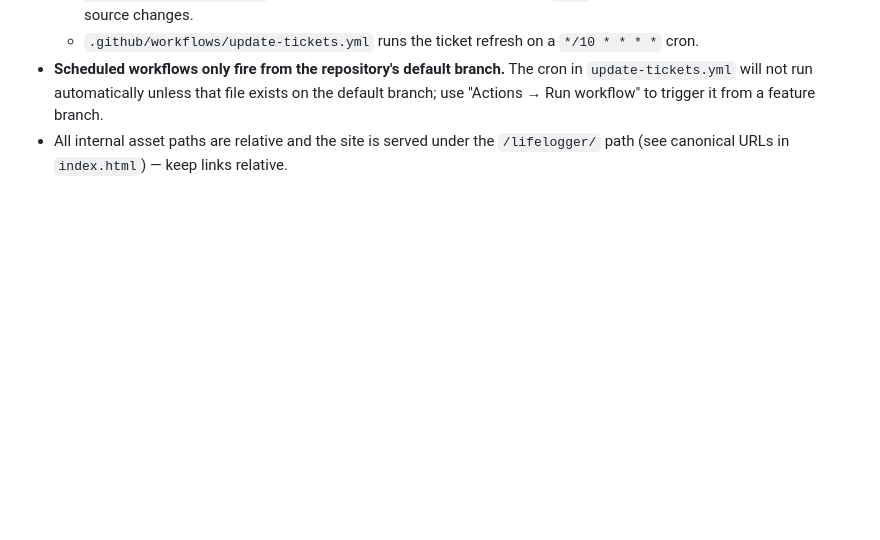
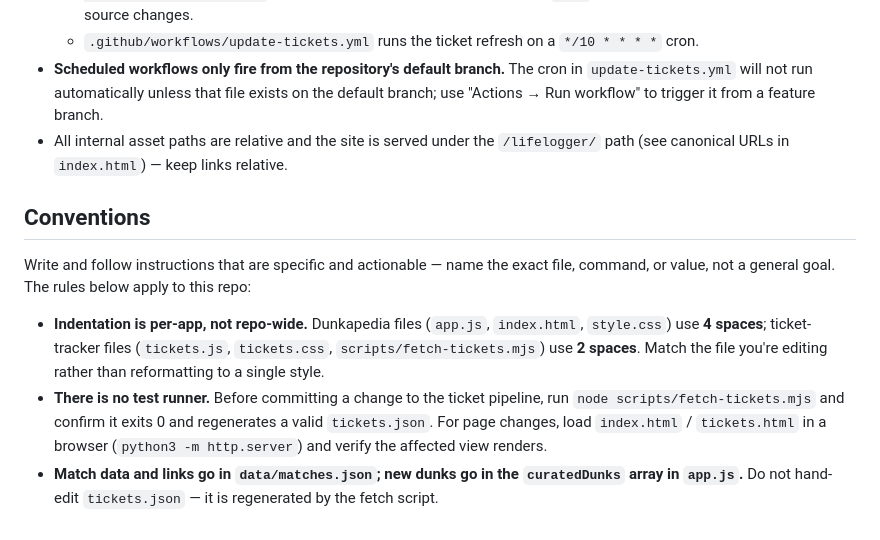
Before and after one commit to Eshapiro22/lifelogger, a Markdown page: CLAUDE.md, the part around the change. Drawn GitHub-style; blank space fills up the shorter version.

Commit message:
Add Conventions section to CLAUDE.md
Document specific, actionable project conventions: per-app indentation
(4-space Dunkapedia / 2-space ticket tracker), the no-test-runner
pre-commit check, and where match/dunk data lives.

Co-Authored-By: Claude Opus 4.8 <noreply@anthropic.com>
Claude-Session: https://claude.ai/code/session_01Jmt1L8Eph7pezhthuA8rpa

```diff
--- a/CLAUDE.md
+++ b/CLAUDE.md
@@ -91,3 +91,20 @@ data/matches.json ──(node scripts/fetch-tickets.mjs)──► tickets.json
   branch.
 - All internal asset paths are relative and the site is served under the
   `/lifelogger/` path (see canonical URLs in `index.html`) — keep links relative.
+
+## Conventions
+
+Write and follow instructions that are specific and actionable — name the exact
+file, command, or value, not a general goal. The rules below apply to this repo:
+
+- **Indentation is per-app, not repo-wide.** Dunkapedia files (`app.js`,
+  `index.html`, `style.css`) use **4 spaces**; ticket-tracker files (`tickets.js`,
+  `tickets.css`, `scripts/fetch-tickets.mjs`) use **2 spaces**. Match the file
+  you're editing rather than reformatting to a single style.
+- **There is no test runner.** Before committing a change to the ticket pipeline,
+  run `node scripts/fetch-tickets.mjs` and confirm it exits 0 and regenerates a
+  valid `tickets.json`. For page changes, load `index.html` / `tickets.html` in a
+  browser (`python3 -m http.server`) and verify the affected view renders.
+- **Match data and links go in `data/matches.json`; new dunks go in the
+  `curatedDunks` array in `app.js`.** Do not hand-edit `tickets.json` — it is
+  regenerated by the fetch script.
```
